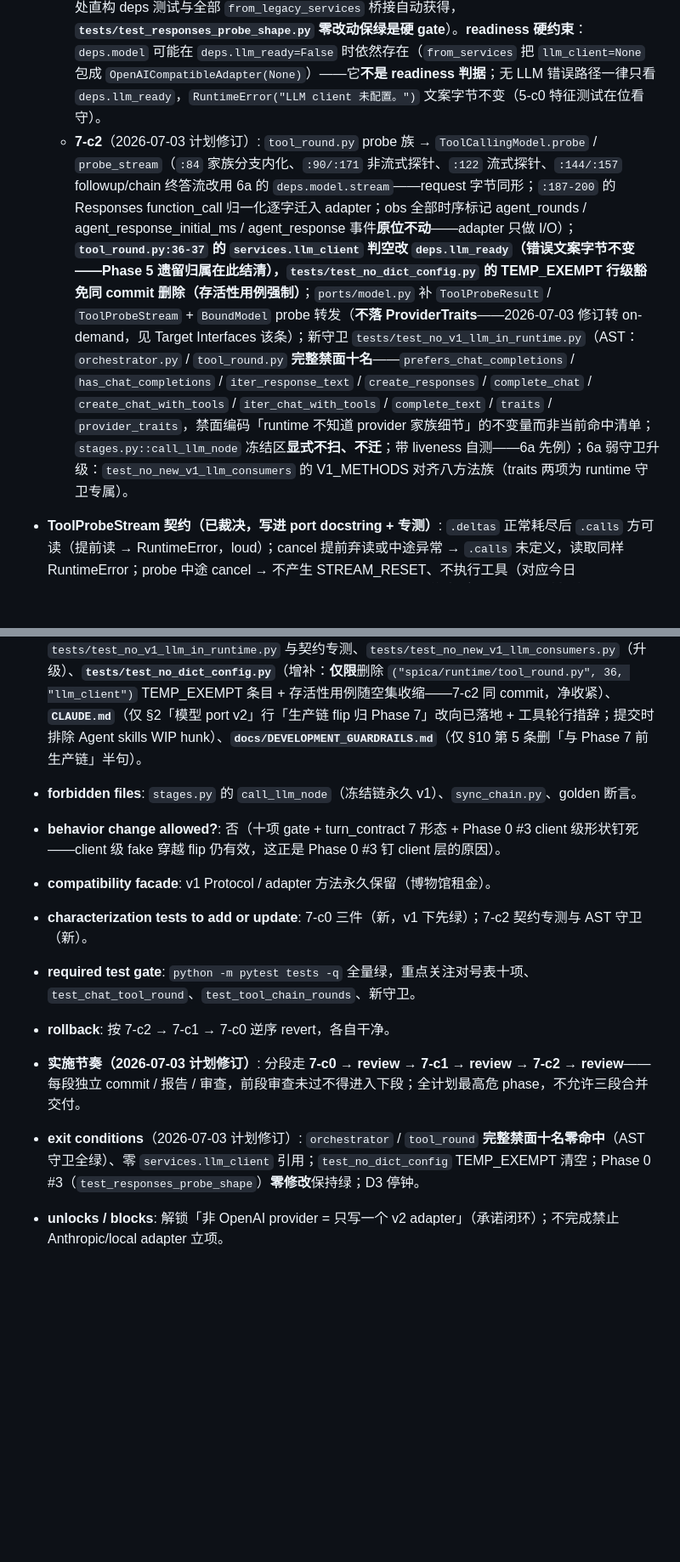
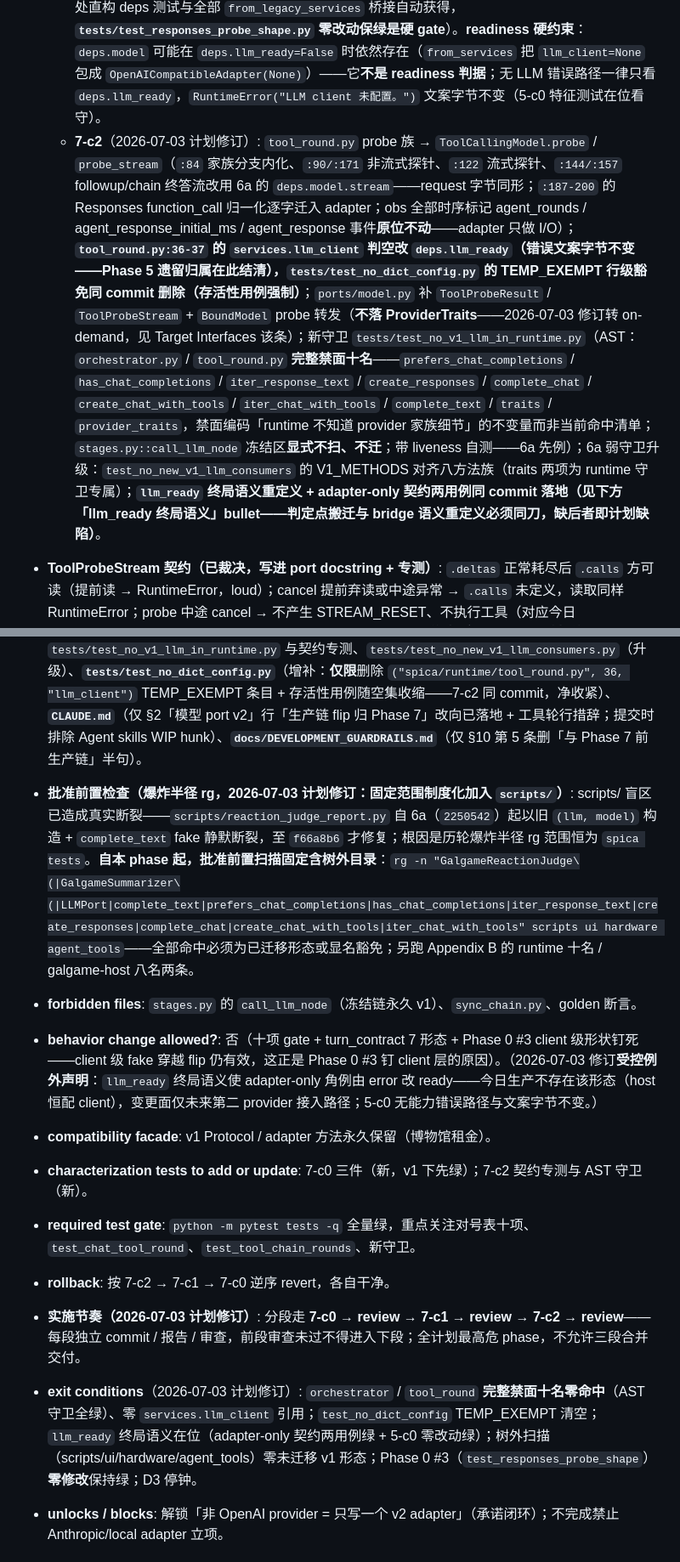
Before and after one commit to KASA2AI/Spica-Chatbot_Release, a Markdown page: docs/oo_migration/MIGRATION_PLAN.md, 2 parts joined by grey strips. Shown at 85% size. GitHub-like rendering; blank space fills up the shorter version.

Commit message:
docs: amend OO migration phase 7 readiness plan
Co-Authored-By: Claude Fable 5 <noreply@anthropic.com>

```diff
--- a/docs/oo_migration/MIGRATION_PLAN.md
+++ b/docs/oo_migration/MIGRATION_PLAN.md
@@ -375,6 +375,6 @@ TurnPipeline/Stage 类化（单一生产形状 + locality + N1 守卫全站在
 - **commit 结构（各自可独立 revert）**:
   - **7-c0（特征测试先行，v1 下全绿）**: ① mid-stream error（fake client 吐 2 个 delta 后 raise → error 事件、无 done——现有 raising fake 只在 create 即抛，中途异常无判据）；② followup cancel（chat 工具路 `STREAM_RESET` 之后、followup 流中 set cancel → 工具恰执行一次、无 ghost memory、流停——`tool_round.py:145-146` 检查点专测）；③ STREAM_RESET 语义显式断言（preamble 不进最终 answer/memory）。
   - **7-c1**（2026-07-03 计划修订，锚点与机制落细）: `orchestrator.py` `iter_response_text` → `deps.model.stream`（`:354-355`；v2 stream 内组 `{"model","input"}`，与今日 request 字节同形）；`deps.py` 加 `model` 字段（`llm` 保留给冻结链），`__post_init__` auto-fill：`model is None and llm is not None` → `BoundModel(self.llm, self.config.llm.model)`（契合 contributor auto-fill 先例；保值性已核验——`llm.model` 装配后零突变，全仓唯一赋值点 `config/manager.py:130`；`orchestrator.py:123` 的 `replace()` 复制已填字段不重触发；约 25 处直构 deps 测试与全部 `from_legacy_services` 桥接自动获得，**`tests/test_responses_probe_shape.py` 零改动保绿是硬 gate**）。**readiness 硬约束**：`deps.model` 可能在 `deps.llm_ready=False` 时依然存在（`from_services` 把 `llm_client=None` 包成 `OpenAICompatibleAdapter(None)`）——它**不是 readiness 判据**；无 LLM 错误路径一律只看 `deps.llm_ready`，`RuntimeError("LLM client 未配置。")` 文案字节不变（5-c0 特征测试在位看守）。
-  - **7-c2**（2026-07-03 计划修订）: `tool_round.py` probe 族 → `ToolCallingModel.probe` / `probe_stream`（`:84` 家族分支内化、`:90/:171` 非流式探针、`:122` 流式探针、`:144/:157` followup/chain 终答流改用 6a 的 `deps.model.stream`——request 字节同形；`:187-200` 的 Responses function_call 归一化逐字迁入 adapter；obs 全部时序标记 agent_rounds / agent_response_initial_ms / agent_response 事件**原位不动**——adapter 只做 I/O）；**`tool_round.py:36-37` 的 `services.llm_client` 判空改 `deps.llm_ready`（错误文案字节不变——Phase 5 遗留归属在此结清），`tests/test_no_dict_config.py` 的 TEMP_EXEMPT 行级豁免同 commit 删除（存活性用例强制）**；`ports/model.py` 补 `ToolProbeResult` / `ToolProbeStream` + `BoundModel` probe 转发（**不落 ProviderTraits**——2026-07-03 修订转 on-demand，见 Target Interfaces 该条）；新守卫 `tests/test_no_v1_llm_in_runtime.py`（AST：`orchestrator.py` / `tool_round.py` **完整禁面十名**——`prefers_chat_completions` / `has_chat_completions` / `iter_response_text` / `create_responses` / `complete_chat` / `create_chat_with_tools` / `iter_chat_with_tools` / `complete_text` / `traits` / `provider_traits`，禁面编码「runtime 不知道 provider 家族细节」的不变量而非当前命中清单；`stages.py::call_llm_node` 冻结区**显式不扫、不迁**；带 liveness 自测——6a 先例）；6a 弱守卫升级：`test_no_new_v1_llm_consumers` 的 V1_METHODS 对齐八方法族（traits 两项为 runtime 守卫专属）。
+  - **7-c2**（2026-07-03 计划修订）: `tool_round.py` probe 族 → `ToolCallingModel.probe` / `probe_stream`（`:84` 家族分支内化、`:90/:171` 非流式探针、`:122` 流式探针、`:144/:157` followup/chain 终答流改用 6a 的 `deps.model.stream`——request 字节同形；`:187-200` 的 Responses function_call 归一化逐字迁入 adapter；obs 全部时序标记 agent_rounds / agent_response_initial_ms / agent_response 事件**原位不动**——adapter 只做 I/O）；**`tool_round.py:36-37` 的 `services.llm_client` 判空改 `deps.llm_ready`（错误文案字节不变——Phase 5 遗留归属在此结清），`tests/test_no_dict_config.py` 的 TEMP_EXEMPT 行级豁免同 commit 删除（存活性用例强制）**；`ports/model.py` 补 `ToolProbeResult` / `ToolProbeStream` + `BoundModel` probe 转发（**不落 ProviderTraits**——2026-07-03 修订转 on-demand，见 Target Interfaces 该条）；新守卫 `tests/test_no_v1_llm_in_runtime.py`（AST：`orchestrator.py` / `tool_round.py` **完整禁面十名**——`prefers_chat_completions` / `has_chat_completions` / `iter_response_text` / `create_responses` / `complete_chat` / `create_chat_with_tools` / `iter_chat_with_tools` / `complete_text` / `traits` / `provider_traits`，禁面编码「runtime 不知道 provider 家族细节」的不变量而非当前命中清单；`stages.py::call_llm_node` 冻结区**显式不扫、不迁**；带 liveness 自测——6a 先例）；6a 弱守卫升级：`test_no_new_v1_llm_consumers` 的 V1_METHODS 对齐八方法族（traits 两项为 runtime 守卫专属）；**`llm_ready` 终局语义重定义 + adapter-only 契约两用例同 commit 落地（见下方「llm_ready 终局语义」bullet——判定点搬迁与 bridge 语义重定义必须同刀，缺后者即计划缺陷）**。
 - **ToolProbeStream 契约（已裁决，写进 port docstring + 专测）**: `.deltas` 正常耗尽后 `.calls` 方可读（提前读 → RuntimeError，loud）；cancel 提前弃读或中途异常 → `.calls` 未定义，读取同样 RuntimeError；probe 中途 cancel → 不产生 STREAM_RESET、不执行工具（对应今日 `tool_round.py:136-137`，检查点留在 tool_round）。**lazy I/O 硬约束（2026-07-03 计划修订，blocker 级）**：`probe_stream()` 返回 ToolProbeStream 对象本身**不得发起任何 client I/O**——底层 `client.chat.completions.create(stream=True)` 只在 `.deltas` 被迭代时才创建/消费，逐字保持今日 `_chat_tool_stream()` generator 的惰性、取消语义与 timing 边界（`probe_start_ms` 等标记自首次消费起算，`tool_round.py:121`）。
 - **probe 家族设计（2026-07-03 计划修订，已裁决）**: ① **Optional-return 家族信号**——`probe_stream(...) -> ToolProbeStream | None`：chat 家族返回流对象，Responses 家族返回 `None`（= 该 provider 不流式探针），tool_round 以 `is None` 选流程分支。理由：今日两条流程形状（Responses 非流式往返 vs chat round-1 流式生成器）被 turn_contract 7 形态 / cancellation 检查点 ③a/③b / golden 钉死——强行统一流程 = 行为变更；让 runtime 读 traits 选分支 = 触新守卫；Optional-return 是唯一零行为变更且零 traits 读的形态。② **usage 记账语义逐路径钉死（禁双记账）**——Responses probe：`ToolProbeResult.usage = response.usage`，由 runtime `record_usage(obs, result)` 记录（今日 `tool_round.py:178` 语义，`get_attr` 鸭子读 `.usage`）；chat probe：adapter 内部 `_record_usage(state=ctx, ...)` 原语义保持，`ToolProbeResult.usage = None` → obs 侧记录天然 no-op（今日 chat 探针本就不走 obs 记账）——两路径 timing 写入逐字节保持，**不得依赖「同值覆盖无害」**。
@@ -394,14 +395,15 @@ TurnPipeline/Stage 类化（单一生产形状 + locality + N1 守卫全站在
   | ToolProbeStream cancel / `.calls` 契约 | 7-c2 专测 |
 
 - **allowed files**（2026-07-03 计划修订：白名单补缺 + docs 逐文件点名）: `spica/ports/model.py`（只增 `ToolProbeResult`/`ToolProbeStream` + `BoundModel` probe/probe_stream 转发；**不落 ProviderTraits**）、`spica/adapters/llm/openai_compatible.py`（只增 v2 probe/probe_stream——家族分支与 function_call 归一化内化，lazy I/O）、`spica/runtime/deps.py`、`spica/runtime/orchestrator.py`（**仅** `:354-355` 一点）、`spica/runtime/tool_round.py`、7-c0 新测试文件（`tests/test_stream_probe_edges.py`，暂名）、7-c2 新守卫 `tests/test_no_v1_llm_in_runtime.py` 与契约专测、`tests/test_no_new_v1_llm_consumers.py`（升级）、**`tests/test_no_dict_config.py`**（增补：**仅限**删除 `("spica/runtime/tool_round.py", 36, "llm_client")` TEMP_EXEMPT 条目 + 存活性用例随空集收缩——7-c2 同 commit，净收紧）、**`CLAUDE.md`**（仅 §2「模型 port v2」行「生产链 flip 归 Phase 7」改向已落地 + 工具轮行措辞；提交时排除 Agent skills WIP hunk）、**`docs/DEVELOPMENT_GUARDRAILS.md`**（仅 §10 第 5 条删「与 Phase 7 前生产链」半句）。
+- **批准前置检查（爆炸半径 rg，2026-07-03 计划修订：固定范围制度化加入 `scripts/`）**: scripts/ 盲区已造成真实断裂——`scripts/reaction_judge_report.py` 自 6a（`2250542`）起以旧 `(llm, model)` 构造 + `complete_text` fake 静默断裂，至 `f66a8b6` 才修复；根因是历轮爆炸半径 rg 范围恒为 `spica tests`。**自本 phase 起，批准前置扫描固定含树外目录**：`rg -n "GalgameReactionJudge\(|GalgameSummarizer\(|LLMPort|complete_text|prefers_chat_completions|has_chat_completions|iter_response_text|create_responses|complete_chat|create_chat_with_tools|iter_chat_with_tools" scripts ui hardware agent_tools`——全部命中必须为已迁移形态或显名豁免；另跑 Appendix B 的 runtime 十名 / galgame-host 八名两条。
 - **forbidden files**: `stages.py` 的 `call_llm_node`（冻结链永久 v1）、`sync_chain.py`、golden 断言。
-- **behavior change allowed?**: 否（十项 gate + turn_contract 7 形态 + Phase 0 #3 client 级形状钉死——client 级 fake 穿越 flip 仍有效，这正是 Phase 0 #3 钉 client 层的原因）。
+- **behavior change allowed?**: 否（十项 gate + turn_contract 7 形态 + Phase 0 #3 client 级形状钉死——client 级 fake 穿越 flip 仍有效，这正是 Phase 0 #3 钉 client 层的原因）。（2026-07-03 修订**受控例外声明**：`llm_ready` 终局语义使 adapter-only 角例由 error 改 ready——今日生产不存在该形态（host 恒配 client），变更面仅未来第二 provider 接入路径；5-c0 无能力错误路径与文案字节不变。）
 - **compatibility facade**: v1 Protocol / adapter 方法永久保留（博物馆租金）。
 - **characterization tests to add or update**: 7-c0 三件（新，v1 下先绿）；7-c2 契约专测与 AST 守卫（新）。
 - **required test gate**: `python -m pytest tests -q` 全量绿，重点关注对号表十项、`test_chat_tool_round`、`test_tool_chain_rounds`、新守卫。
 - **rollback**: 按 7-c2 → 7-c1 → 7-c0 逆序 revert，各自干净。
 - **实施节奏（2026-07-03 计划修订）**: 分段走 **7-c0 → review → 7-c1 → review → 7-c2 → review**——每段独立 commit / 报告 / 审查，前段审查未过不得进入下段；全计划最高危 phase，不允许三段合并交付。
-- **exit conditions**（2026-07-03 计划修订）: `orchestrator` / `tool_round` **完整禁面十名零命中**（AST 守卫全绿）、零 `services.llm_client` 引用；`test_no_dict_config` TEMP_EXEMPT 清空；Phase 0 #3（`test_responses_probe_shape`）**零修改**保持绿；D3 停钟。
+- **exit conditions**（2026-07-03 计划修订）: `orchestrator` / `tool_round` **完整禁面十名零命中**（AST 守卫全绿）、零 `services.llm_client` 引用；`test_no_dict_config` TEMP_EXEMPT 清空；`llm_ready` 终局语义在位（adapter-only 契约两用例绿 + 5-c0 零改动绿）；树外扫描（scripts/ui/hardware/agent_tools）零未迁移 v1 形态；Phase 0 #3（`test_responses_probe_shape`）**零修改**保持绿；D3 停钟。
 - **unlocks / blocks**: 解锁「非 OpenAI provider = 只写一个 v2 adapter」（承诺闭环）；不完成禁止 Anthropic/local adapter 立项。
 
 ### Phase 8 —【feature-triggered：co-watch 批准】ActiveDomainRouter + WindowTarget/PrivacyGate + request 落点泛化
```
Also changed, not shown: other parts of docs/oo_migration/MIGRATION_PLAN.md (+3 -0 lines).
